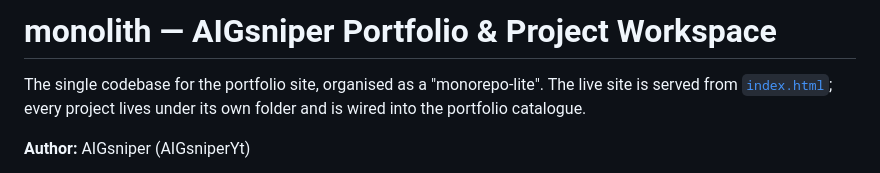
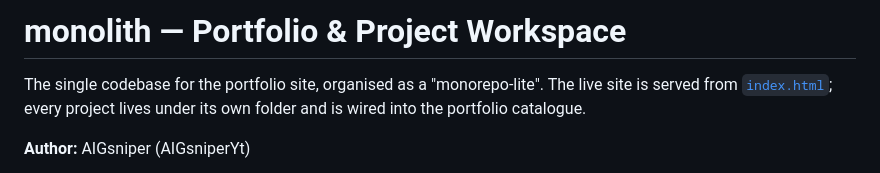
Before and after one commit to AIGsniperYt/aigsniperyt.github.io, a Markdown page: README.md, the part around the change. Rendered like a GitHub page.

Commit message:
README: tidy title

```diff
--- a/README.md
+++ b/README.md
@@ -1,4 +1,4 @@
-# monolith — AIGsniper Portfolio & Project Workspace
+# monolith — Portfolio & Project Workspace
 
 The single codebase for the portfolio site, organised as a "monorepo-lite". The live
 site is served from [`index.html`](index.html); every project lives under its own
```
